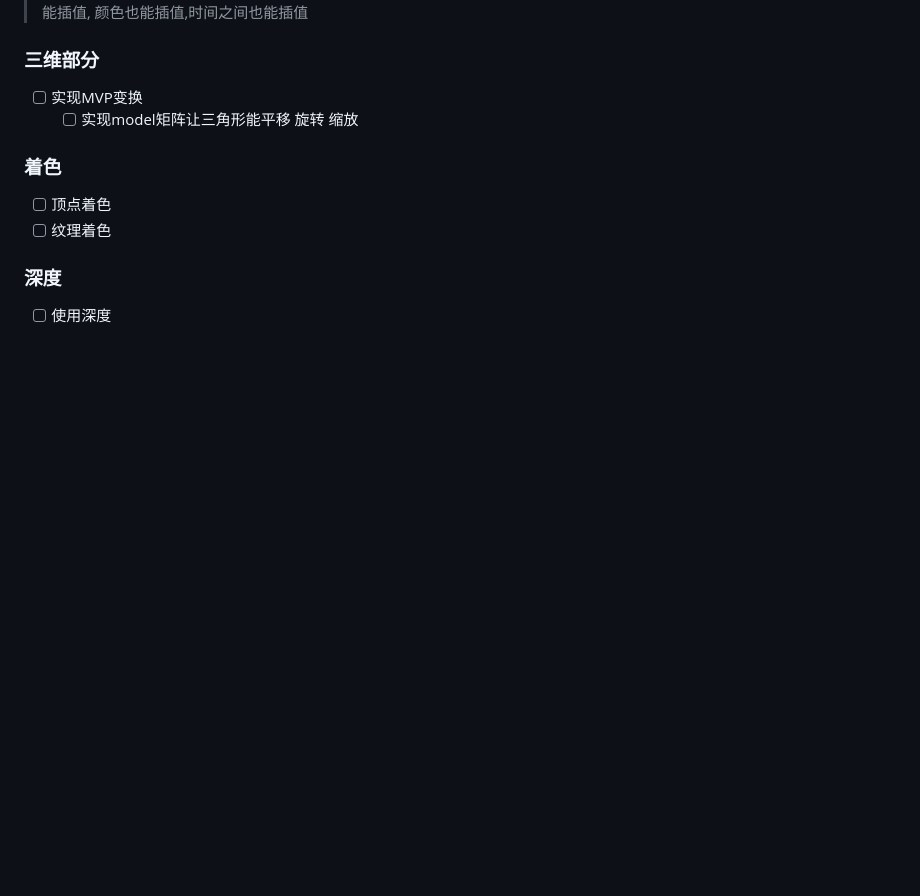
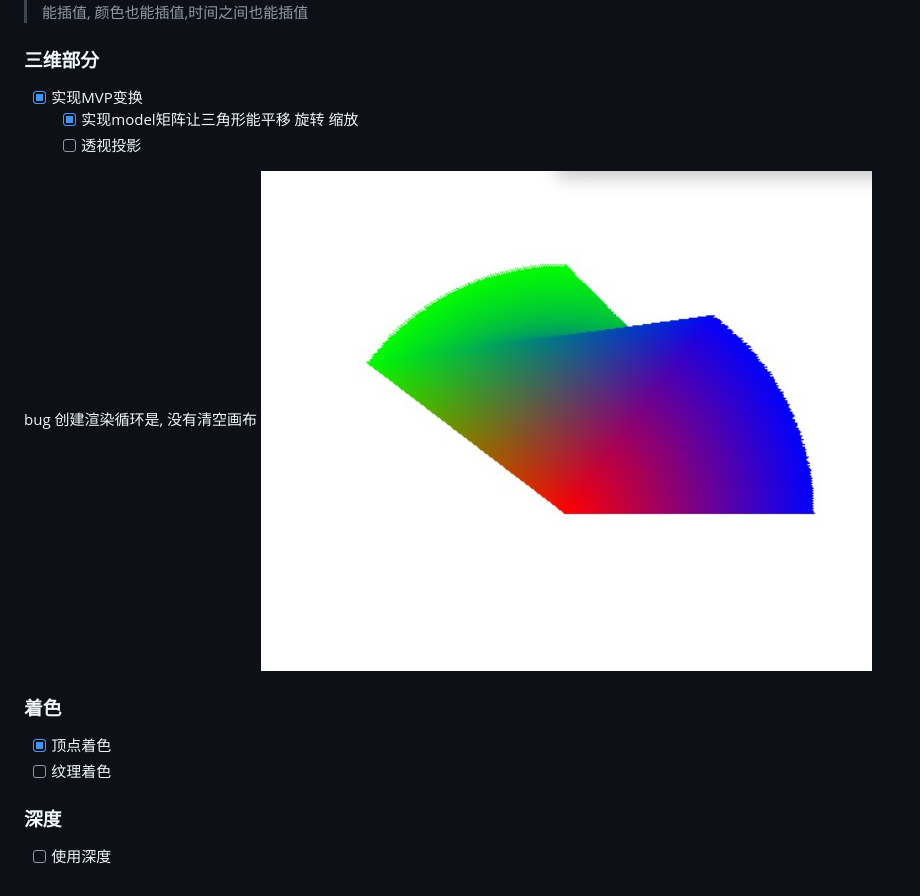
Before and after one commit to BinarySky10/tsest-render, a Markdown page: readme.md, the part around the change. GitHub-like rendering; pictures changed too: img/Snipaste_2023-03-10_17-09-50.jpg (added); blank space fills up the shorter version.

```diff
--- a/readme.md
+++ b/readme.md
@@ -10,11 +10,15 @@
 > 插值很重要  通过插值, 就能很好的得到两点之间的任意点, 就能通过"扫描" 把线画出来, 把线上的点定位到
 > 除了空间位置能插值, 颜色也能插值,时间之间也能插值
 ### 三维部分
-- [ ] 实现MVP变换
-  - [ ] 实现model矩阵让三角形能平移 旋转 缩放
+- [x] 实现MVP变换
+  - [x] 实现model矩阵让三角形能平移 旋转 缩放
+  - [ ] 透视投影
+
+bug 创建渲染循环是, 没有清空画布
+![图片alt](img/Snipaste_2023-03-10_17-09-50.jpg)
 
 ### 着色
-- [ ] 顶点着色
+- [x] 顶点着色
 - [ ] 纹理着色
 
 ### 深度
```
Also changed, not shown: 3 other files.
